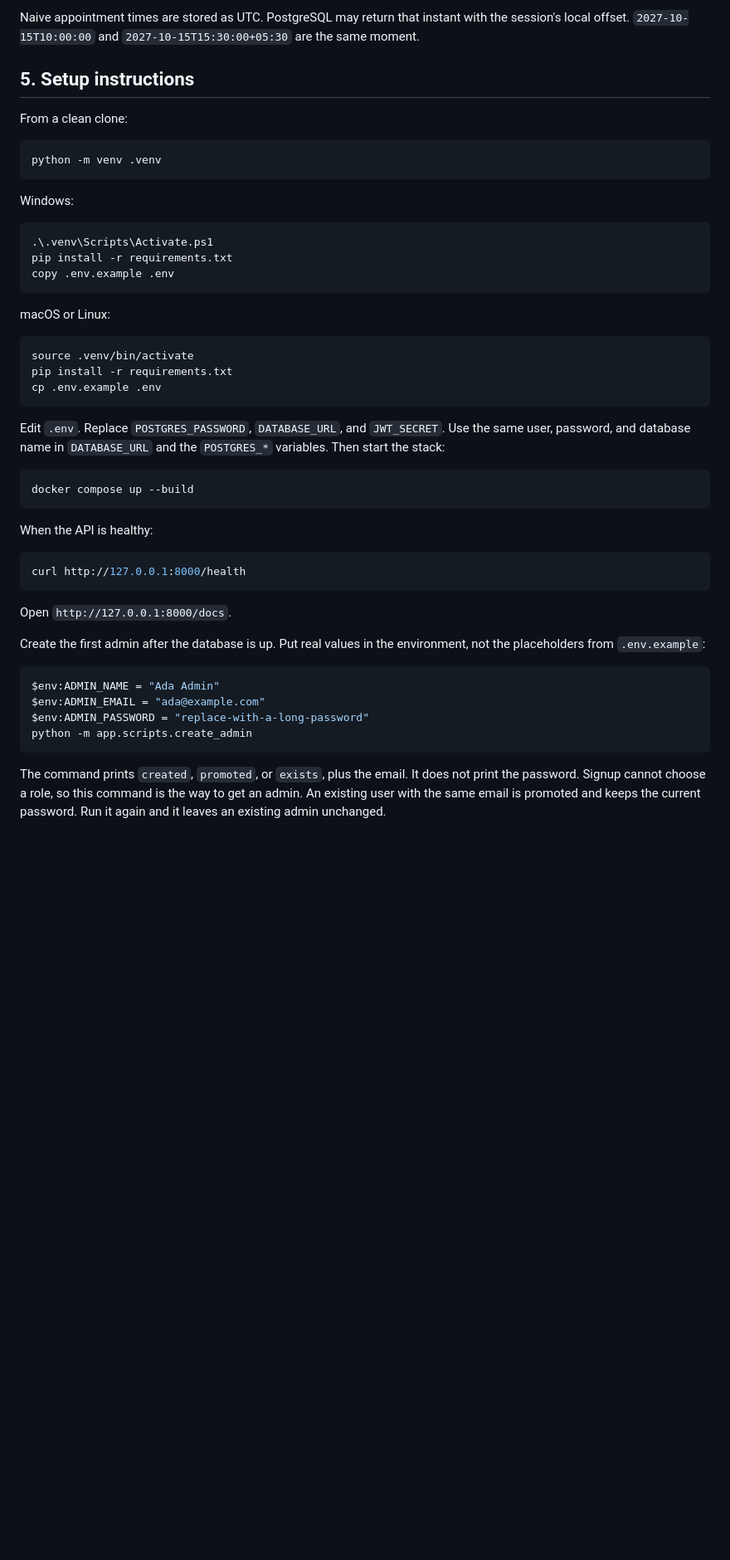
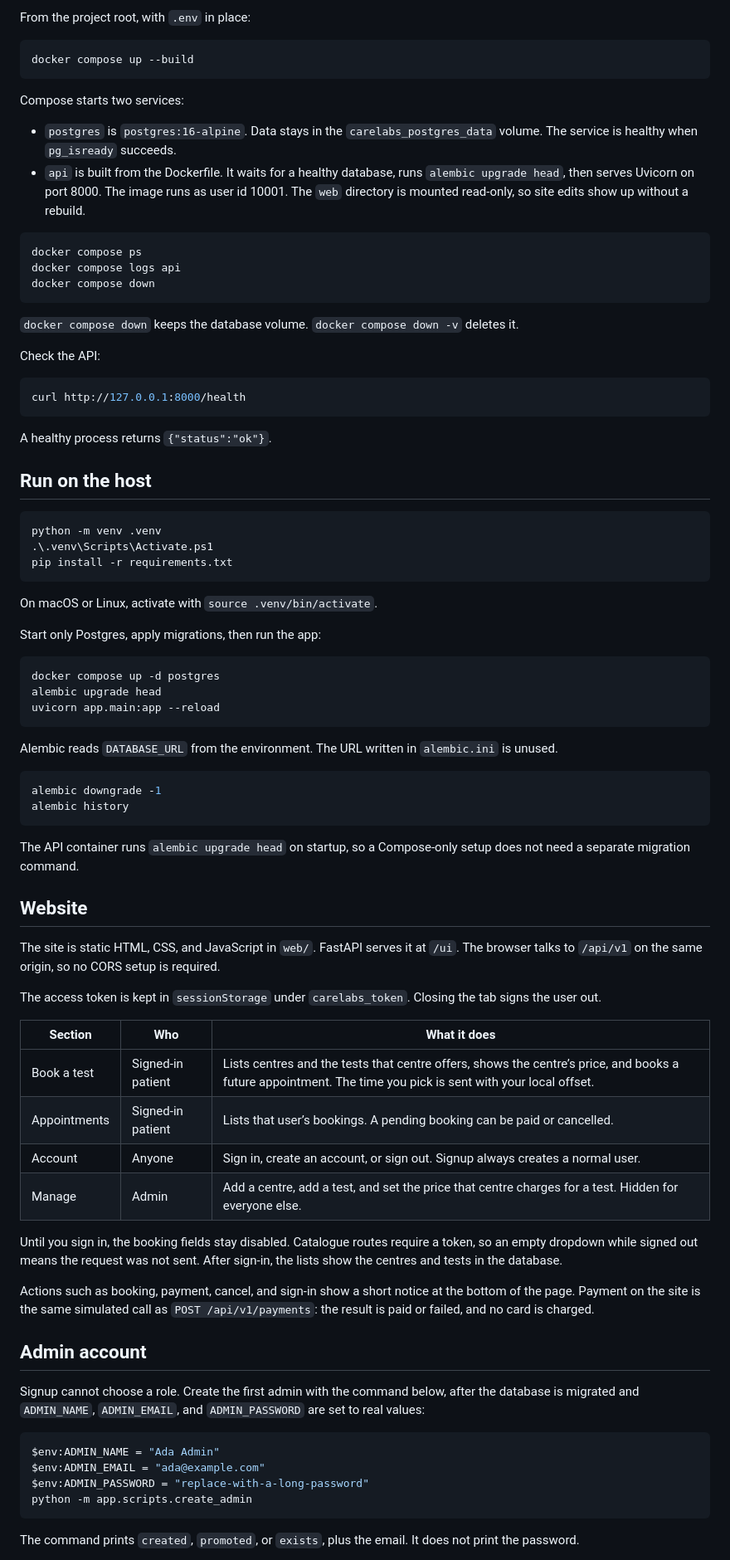
Before and after one commit to JwelSrivastava/CareLabs, a Markdown page: README.md, the part around one of its changes. Shown at 83% size. Drawn GitHub-style; blank space fills up the shorter version.

````diff
--- a/README.md
+++ b/README.md
@@ -57,45 +66,78 @@ Booking statuses are `PENDING`, `CONFIRMED`, `FAILED`, and `CANCELLED`. Payment
 
-Naive appointment times are stored as UTC. PostgreSQL may return that instant with the session's local offset. `2027-10-15T10:00:00` and `2027-10-15T15:30:00+05:30` are the same moment.
-
-## 5. Setup instructions
-
-From a clean clone:
-
-```bash
-python -m venv .venv
-```
-
-Windows:
-
-```powershell
-.\.venv\Scripts\Activate.ps1
-pip install -r requirements.txt
-copy .env.example .env
-```
-
-macOS or Linux:
-
-```bash
-source .venv/bin/activate
-pip install -r requirements.txt
-cp .env.example .env
-```
-
-Edit `.env`. Replace `POSTGRES_PASSWORD`, `DATABASE_URL`, and `JWT_SECRET`. Use the same user, password, and database name in `DATABASE_URL` and the `POSTGRES_*` variables. Then start the stack:
+From the project root, with `.env` in place:
 
 ```bash
 docker compose up --build
 ```
 
-When the API is healthy:
+Compose starts two services:
+
+- `postgres` is `postgres:16-alpine`. Data stays in the `carelabs_postgres_data` volume. The service is healthy when `pg_isready` succeeds.
+- `api` is built from the Dockerfile. It waits for a healthy database, runs `alembic upgrade head`, then serves Uvicorn on port 8000. The image runs as user id 10001. The `web` directory is mounted read-only, so site edits show up without a rebuild.
+
+```bash
+docker compose ps
+docker compose logs api
+docker compose down
+```
+
+`docker compose down` keeps the database volume. `docker compose down -v` deletes it.
+
+Check the API:
 
 ```bash
 curl http://127.0.0.1:8000/health
 ```
 
-Open `http://127.0.0.1:8000/docs`.
+A healthy process returns `{"status":"ok"}`.
 
-Create the first admin after the database is up. Put real values in the environment, not the placeholders from `.env.example`:
+## Run on the host
+
+```powershell
+python -m venv .venv
+.\.venv\Scripts\Activate.ps1
+pip install -r requirements.txt
+```
+
+On macOS or Linux, activate with `source .venv/bin/activate`.
+
+Start only Postgres, apply migrations, then run the app:
+
+```bash
+docker compose up -d postgres
+alembic upgrade head
+uvicorn app.main:app --reload
+```
+
+Alembic reads `DATABASE_URL` from the environment. The URL written in `alembic.ini` is unused.
+
+```bash
+alembic downgrade -1
+alembic history
+```
+
+The API container runs `alembic upgrade head` on startup, so a Compose-only setup does not need a separate migration command.
+
+## Website
+
+The site is static HTML, CSS, and JavaScript in `web/`. FastAPI serves it at `/ui`. The browser talks to `/api/v1` on the same origin, so no CORS setup is required.
+
+The access token is kept in `sessionStorage` under `carelabs_token`. Closing the tab signs the user out.
+
+| Section | Who | What it does |
+| --- | --- | --- |
+| Book a test | Signed-in patient | Lists centres and the tests that centre offers, shows the centre’s price, and books a future appointment. The time you pick is sent with your local offset. |
+| Appointments | Signed-in patient | Lists that user’s bookings. A pending booking can be paid or cancelled. |
+| Account | Anyone | Sign in, create an account, or sign out. Signup always creates a normal user. |
+| Manage | Admin | Add a centre, add a test, and set the price that centre charges for a test. Hidden for everyone else. |
+
+Until you sign in, the booking fields stay disabled. Catalogue routes require a token, so an empty dropdown while signed out means the request was not sent. After sign-in, the lists show the centres and tests in the database.
+
+Actions such as booking, payment, cancel, and sign-in show a short notice at the bottom of the page. Payment on the site is the same simulated call as `POST /api/v1/payments`: the result is paid or failed, and no card is charged.
+
+## Admin account
+
+Signup cannot choose a role. Create the first admin with the command below, after the database is migrated and `ADMIN_NAME`, `ADMIN_EMAIL`, and `ADMIN_PASSWORD` are set to real values:
 
 ```powershell
 $env:ADMIN_NAME = "Ada Admin"
@@ -104,5 +146,5 @@ $env:ADMIN_PASSWORD = "replace-with-a-long-password"
 python -m app.scripts.create_admin
 ```
 
-The command prints `created`, `promoted`, or `exists`, plus the email. It does not print the password. Signup cannot choose a role, so this command is the way to get an admin. An existing user with the same email is promoted and keeps the current password. Run it again and it leaves an existing admin unchanged.
+The command prints `created`, `promoted`, or `exists`, plus the email. It does not print the password.
 
````
Also changed, not shown: other parts of README.md (+139 -178 lines).
